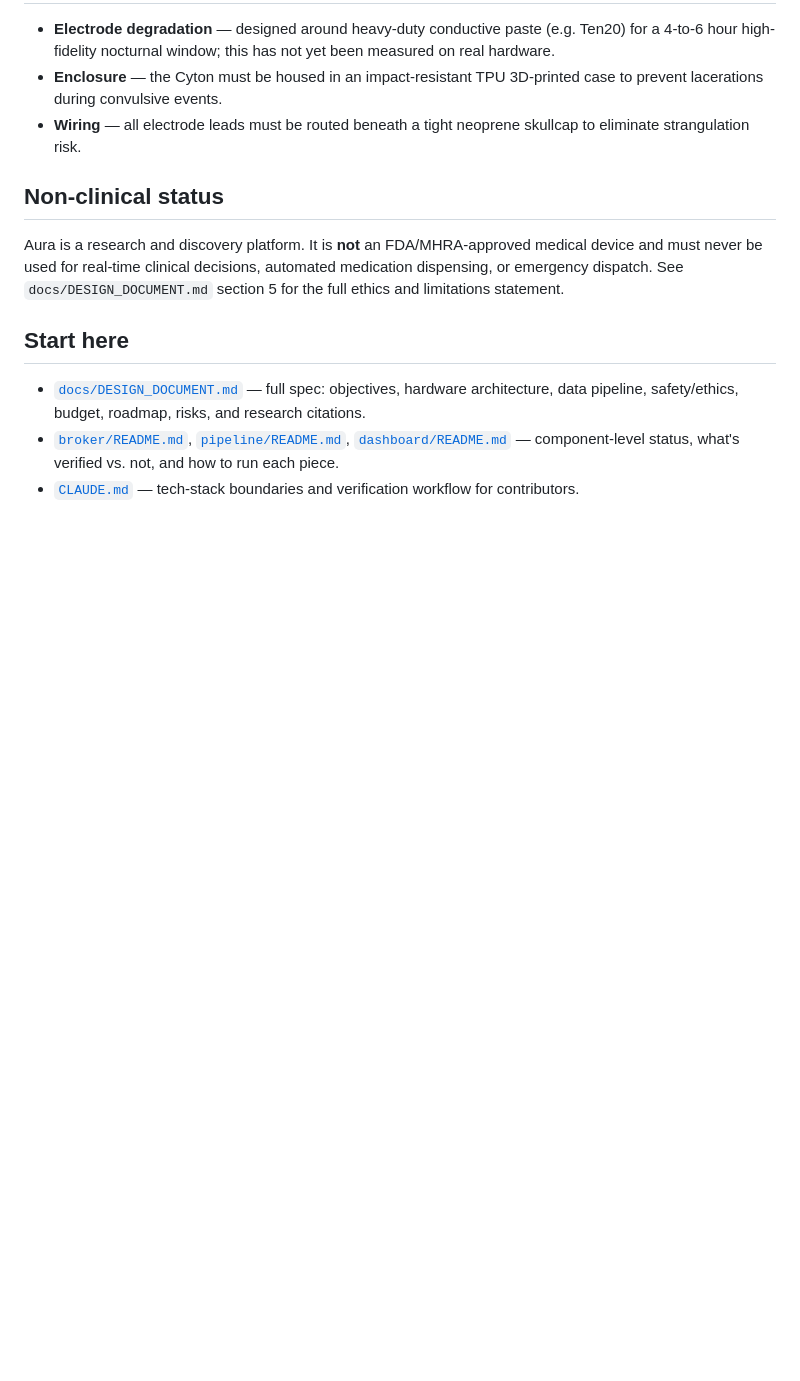
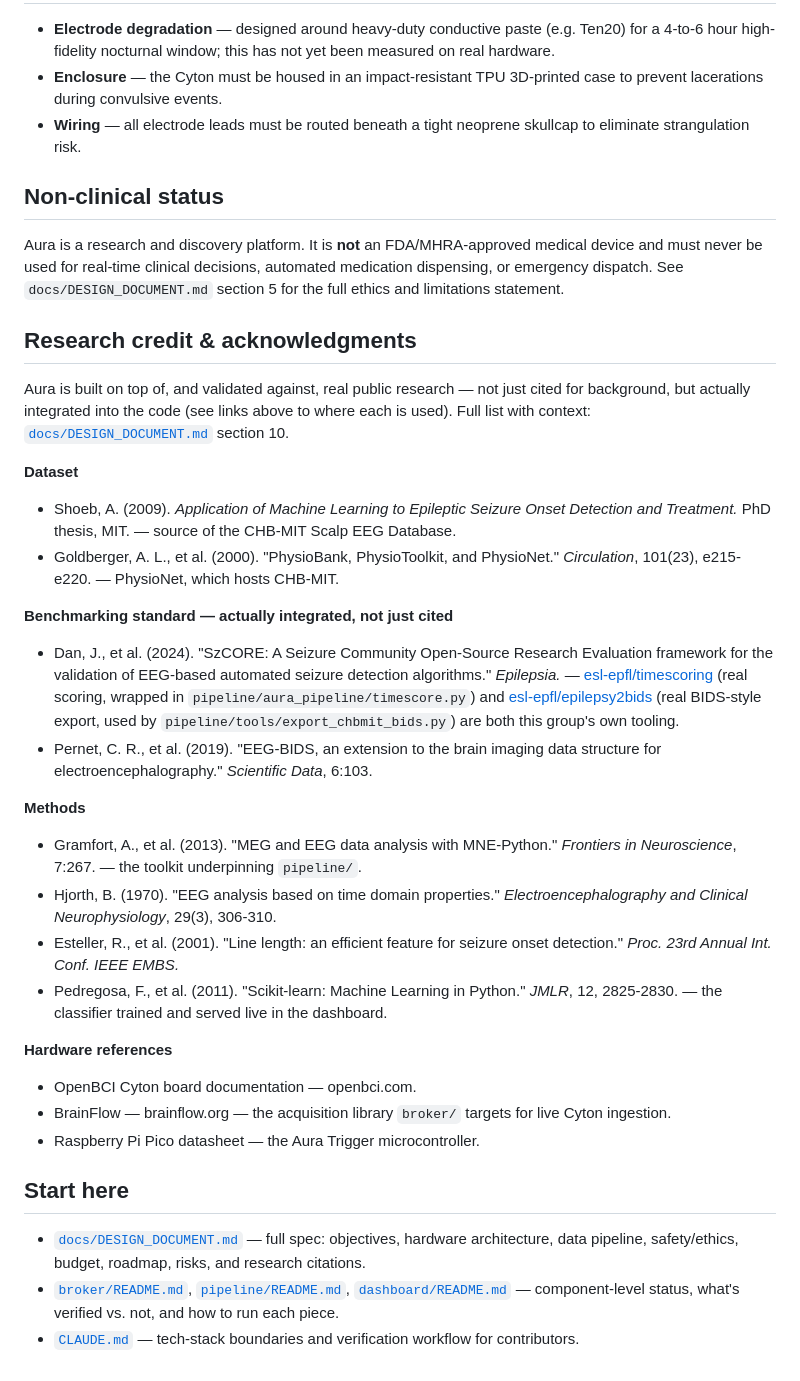
Before and after one commit to 13thrule/project-aura, a Markdown page: README.md, the part around the change. Drawn GitHub-style; blank space fills up the shorter version.

Commit message:
Add a proper research credit/citations section to the README
Surfaces the real datasets, standards, and methods this project builds
on (CHB-MIT/PhysioNet, SzCORE, MNE-Python, Hjorth/line-length/scikit-
learn) directly in the README instead of only in the linked design doc.

Co-Authored-By: Claude Sonnet 5 <noreply@anthropic.com>
Claude-Session: https://claude.ai/code/session_018EUGsVtXmtKnHtJ8MabvQY

```diff
--- a/README.md
+++ b/README.md
@@ -199,6 +199,52 @@ clinical decisions, automated medication dispensing, or emergency
 dispatch. See `docs/DESIGN_DOCUMENT.md` section 5 for the full ethics
 and limitations statement.
 
+## Research credit & acknowledgments
+
+Aura is built on top of, and validated against, real public research —
+not just cited for background, but actually integrated into the code
+(see links above to where each is used). Full list with context:
+[`docs/DESIGN_DOCUMENT.md`](docs/DESIGN_DOCUMENT.md) section 10.
+
+**Dataset**
+- Shoeb, A. (2009). *Application of Machine Learning to Epileptic
+  Seizure Onset Detection and Treatment.* PhD thesis, MIT. — source of
+  the CHB-MIT Scalp EEG Database.
+- Goldberger, A. L., et al. (2000). "PhysioBank, PhysioToolkit, and
+  PhysioNet." *Circulation*, 101(23), e215-e220. — PhysioNet, which
+  hosts CHB-MIT.
+
+**Benchmarking standard — actually integrated, not just cited**
+- Dan, J., et al. (2024). "SzCORE: A Seizure Community Open-Source
+  Research Evaluation framework for the validation of EEG-based
+  automated seizure detection algorithms." *Epilepsia.* —
+  [esl-epfl/timescoring](https://github.com/esl-epfl/timescoring) (real
+  scoring, wrapped in `pipeline/aura_pipeline/timescore.py`) and
+  [esl-epfl/epilepsy2bids](https://github.com/esl-epfl/epilepsy2bids)
+  (real BIDS-style export, used by `pipeline/tools/export_chbmit_bids.py`)
+  are both this group's own tooling.
+- Pernet, C. R., et al. (2019). "EEG-BIDS, an extension to the brain
+  imaging data structure for electroencephalography." *Scientific
+  Data*, 6:103.
+
+**Methods**
+- Gramfort, A., et al. (2013). "MEG and EEG data analysis with
+  MNE-Python." *Frontiers in Neuroscience*, 7:267. — the toolkit
+  underpinning `pipeline/`.
+- Hjorth, B. (1970). "EEG analysis based on time domain properties."
+  *Electroencephalography and Clinical Neurophysiology*, 29(3), 306-310.
+- Esteller, R., et al. (2001). "Line length: an efficient feature for
+  seizure onset detection." *Proc. 23rd Annual Int. Conf. IEEE EMBS.*
+- Pedregosa, F., et al. (2011). "Scikit-learn: Machine Learning in
+  Python." *JMLR*, 12, 2825-2830. — the classifier trained and served
+  live in the dashboard.
+
+**Hardware references**
+- OpenBCI Cyton board documentation — openbci.com.
+- BrainFlow — brainflow.org — the acquisition library `broker/` targets
+  for live Cyton ingestion.
+- Raspberry Pi Pico datasheet — the Aura Trigger microcontroller.
+
 ## Start here
 
 - [`docs/DESIGN_DOCUMENT.md`](docs/DESIGN_DOCUMENT.md) — full spec:
```
